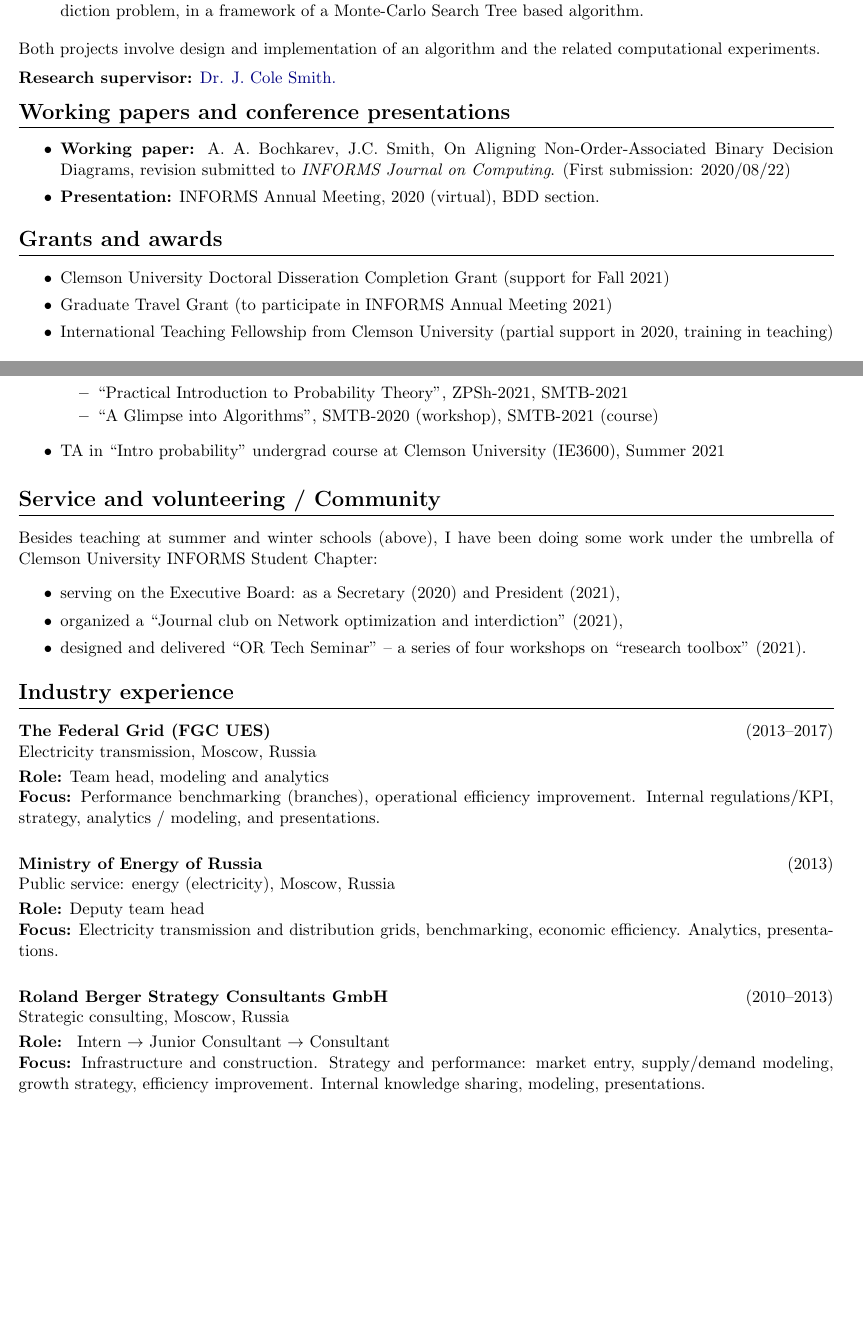
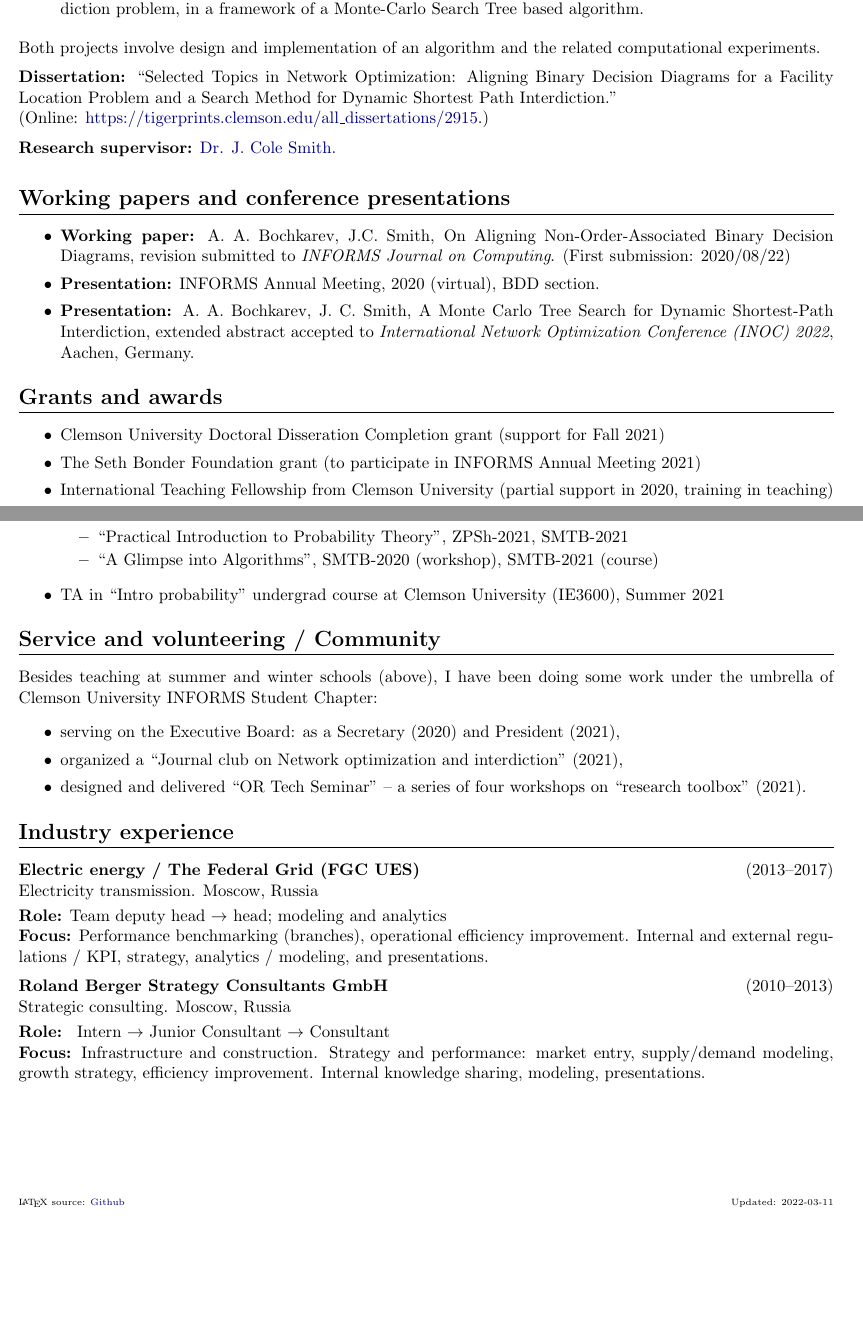
Before and after one commit to alex-bochkarev/AB-CV, a LaTeX CV (Bochkarev_CV.tex): two parts of pages 1 and 2 of 2, joined at a grey line, cut so that both start at the same text, the shorter picture padded with empty space. Compiled offline with pdfLaTeX.

Commit message:
minor updates (formatting)

```diff
--- a/Bochkarev_CV.tex
+++ b/Bochkarev_CV.tex
@@ -1,7 +1,7 @@
 \documentclass[11pt]{article} \usepackage{geometry} % margins
 \usepackage{titlesec} % styling sections
 \usepackage[fixed]{fontawesome5} % nice icons
-\usepackage[svgnames]{xcolor}
+\usepackage[svgnames]{xcolor} % color names
 \usepackage{hyperref}  % for hyperlinks
 
 % styling parameters >>> Configure page margins with geometry
@@ -28,11 +28,12 @@
   \textbf{Focus:} #5}
 
 \newcommand{\job}[5]{%
-  \jobl{#1}{#2}{#3}{#4}{#5}\vspace{1.5em}
+  \jobl{#1}{#2}{#3}{#4}{#5}\vspace{0.5em}
 }
 
+% fancy hyperlinks to external resources.
 \newcommand{\mhref}[1]{\hfill\href{#1}{\small (more\faExternalLink*)}}
-\newcommand{\lastupdate}{\vfill\hfill \tiny Updated: 2021-09-27\newline \hspace*{\fill} Alexey Bochkarev}
+
 \begin{document}
 % info header >>>
   \begin{minipage}[c]{0.74\textwidth}
@@ -87,10 +89,16 @@
   Both projects involve design and implementation of an algorithm and
   the related computational experiments.\vspace{0.5em}
 
+  \noindent\textbf{Dissertation:} ``Selected Topics in Network Optimization:
+  Aligning Binary Decision Diagrams for a Facility Location Problem and a Search
+  Method for Dynamic Shortest Path Interdiction.''\\
+  \noindent (Online: \href{https://tigerprints.clemson.edu/all_dissertations/2915}{https://tigerprints.clemson.edu/all\_dissertations/2915}.)
+  \vspace{0.5em}
+
   \noindent\textbf{Research supervisor:}
   \href{https://scholar.google.com/citations?user=87CaUHYAAAAJ&hl=en}{Dr. J. Cole
     Smith.}
-  \vspace{0.5em}
+  \vspace{1.5em}
 
  \section*{Working papers and conference presentations}
  \begin{itemize}
@@ -99,12 +107,16 @@
     Non-Order-Associated Binary Decision Diagrams, revision submitted to
     \textit{INFORMS Journal on Computing}. (First submission: 2020/08/22)
     \item \textbf{Presentation:} INFORMS Annual Meeting, 2020 (virtual), BDD section.
+    \item \textbf{Presentation:} A. A. Bochkarev, J. C. Smith, A Monte Carlo
+      Tree Search for Dynamic Shortest-Path Interdiction, extended abstract
+      accepted to \textit{International Network Optimization Conference (INOC)
+        2022}, Aachen, Germany.
  \end{itemize}
  \section*{Grants and awards}
  \begin{itemize}
  \itemsep0pt
-    \item Clemson University Doctoral Disseration Completion Grant (support for Fall 2021)
-    \item Graduate Travel Grant (to participate in INFORMS Annual Meeting 2021)
+    \item Clemson University Doctoral Disseration Completion grant (support for Fall 2021)
+    \item The Seth Bonder Foundation grant (to participate in INFORMS Annual Meeting 2021)
     \item International Teaching Fellowship from Clemson University (partial
       support in 2020, training in teaching)
  \end{itemize}
@@ -163,7 +170,7 @@ English (fluent), Russian (native), German (A1).
         \item ``A Glimpse into Algorithms'', SMTB-2020 (workshop), SMTB-2021 (course)
       \end{itemize}
       \item TA in ``Intro probability'' undergrad course at Clemson University
-        (IE3600), Summer 2021 \vspace{0.3em}
+        (IE3600), Summer 2021
 \end{itemize}
    \section*{Service and volunteering / Community}
    Besides teaching at summer and winter schools (above), I have been doing some work under the umbrella of Clemson University INFORMS Student Chapter:
@@ -179,23 +186,17 @@ English (fluent), Russian (native), German (A1).
    \vspace{0.3em}
 
    \section*{Industry experience}
-   \job{The Federal Grid (FGC UES)}{2013--2017}{Electricity transmission,
-     Moscow, Russia}{Team head, modeling and analytics}{Performance
+   \job{Electric energy / The Federal Grid (FGC UES)}{2013--2017}{Electricity transmission.
+     Moscow, Russia}{Team deputy head $\rightarrow$ head; modeling and analytics}{Performance
      benchmarking (branches), operational efficiency improvement. Internal
-     regulations/KPI, strategy, analytics / modeling, and presentations.}
+     and external regulations / KPI, strategy, analytics / modeling, and presentations.}
 
    \noindent
-   \job{Ministry of Energy of Russia}{2013}{Public service: energy
-     (electricity), Moscow, Russia}{Deputy team head}{Electricity transmission and
-     distribution grids, benchmarking, economic efficiency.
-     Analytics, presentations.}
-
-   \noindent
-   \job{Roland Berger Strategy Consultants GmbH}{2010--2013}{Strategic consulting,
+   \job{Roland Berger Strategy Consultants GmbH}{2010--2013}{Strategic consulting.
      Moscow, Russia}{ Intern $\rightarrow$ Junior
      Consultant $\rightarrow$ Consultant}{Infrastructure and construction.
      Strategy and performance: market entry, supply/demand modeling, growth
      strategy, efficiency improvement. Internal knowledge sharing, modeling, presentations.}
-
-   \lastupdate
+   {%%% footer
+   \vfill\noindent\tiny\LaTeX{} source: \href{https://github.com/alex-bochkarev/AB-CV}{Github}\hfill  Updated: 2022-03-11}
 \end{document}
```
Also changed, not shown: Bochkarev_CV.pdf, README.md (added), Bochkarev_CV.tex (16 more changed lines), 3 other files.
